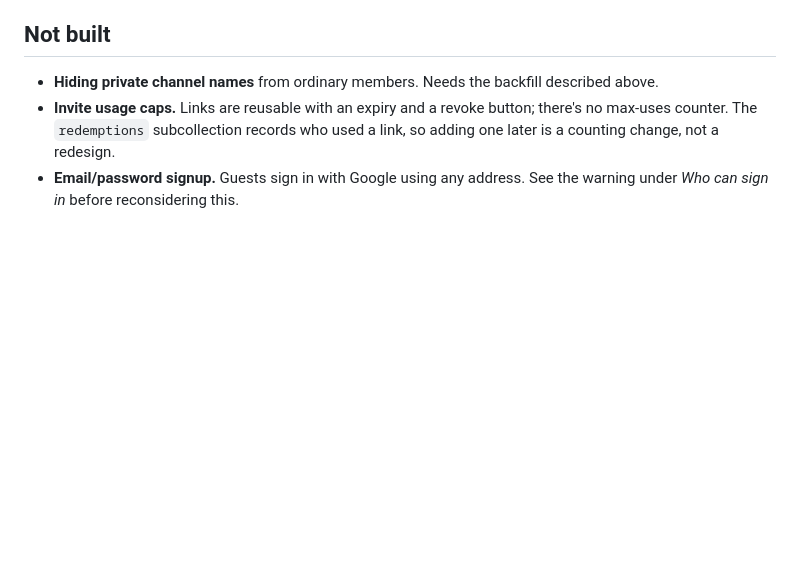
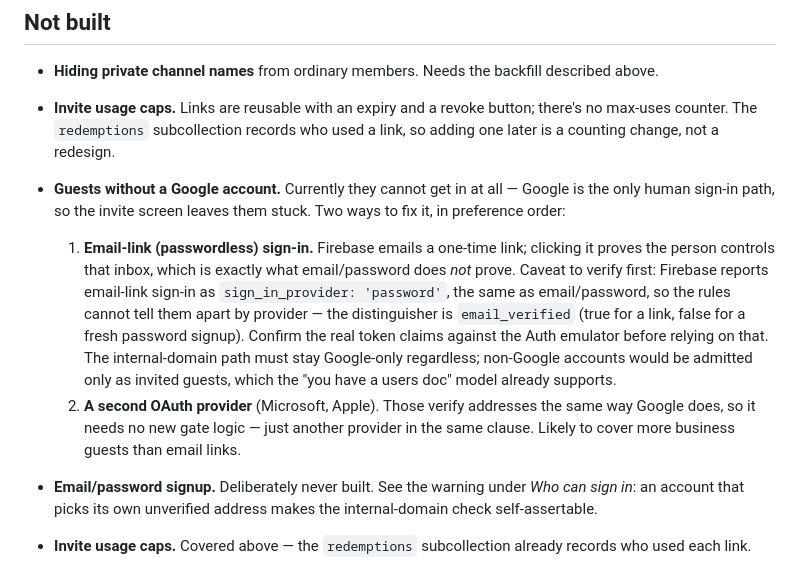
Before and after one commit to PUNX-PH/punx-messenger, a Markdown page: docs/ROLES.md, the part around the change. Drawn GitHub-style; blank space fills up the shorter version.

Commit message:
Record the non-Google guest gap in the roles doc
Invite links assume the recipient has a Google account, because Google is still
the only human sign-in path. Someone without one cannot get in at all — the
invite screen leaves them at a button they can't use. That's a real gap in a
feature whose whole point is admitting outsiders, so it belongs in the doc
rather than in someone's memory.

Written up with the two ways out, in preference order, and the caveat that has
to be checked before either is built: email-link sign-in reports the same
`sign_in_provider` as email/password, so the rules would have to distinguish
them on `email_verified` instead, and that should be confirmed against the Auth
emulator rather than assumed.

Also notes why email/password itself stays off the table, so the next person to
read "guests can't sign in" doesn't reach for the obvious fix.

Co-Authored-By: Claude Opus 5 <noreply@anthropic.com>

```diff
--- a/docs/ROLES.md
+++ b/docs/ROLES.md
@@ -237,5 +237,27 @@ something the backend rejects. Add a test.
 - **Invite usage caps.** Links are reusable with an expiry and a revoke button;
   there's no max-uses counter. The `redemptions` subcollection records who used
   a link, so adding one later is a counting change, not a redesign.
-- **Email/password signup.** Guests sign in with Google using any address. See
-  the warning under *Who can sign in* before reconsidering this.
+- **Guests without a Google account.** Currently they cannot get in at all —
+  Google is the only human sign-in path, so the invite screen leaves them stuck.
+  Two ways to fix it, in preference order:
+
+  1. **Email-link (passwordless) sign-in.** Firebase emails a one-time link;
+     clicking it proves the person controls that inbox, which is exactly what
+     email/password does *not* prove. Caveat to verify first: Firebase reports
+     email-link sign-in as `sign_in_provider: 'password'`, the same as
+     email/password, so the rules cannot tell them apart by provider — the
+     distinguisher is `email_verified` (true for a link, false for a fresh
+     password signup). Confirm the real token claims against the Auth emulator
+     before relying on that. The internal-domain path must stay Google-only
+     regardless; non-Google accounts would be admitted only as invited guests,
+     which the "you have a users doc" model already supports.
+  2. **A second OAuth provider** (Microsoft, Apple). Those verify addresses the
+     same way Google does, so it needs no new gate logic — just another provider
+     in the same clause. Likely to cover more business guests than email links.
+
+- **Email/password signup.** Deliberately never built. See the warning under
+  *Who can sign in*: an account that picks its own unverified address makes the
+  internal-domain check self-assertable.
+
+- **Invite usage caps.** Covered above — the `redemptions` subcollection already
+  records who used each link.
```
